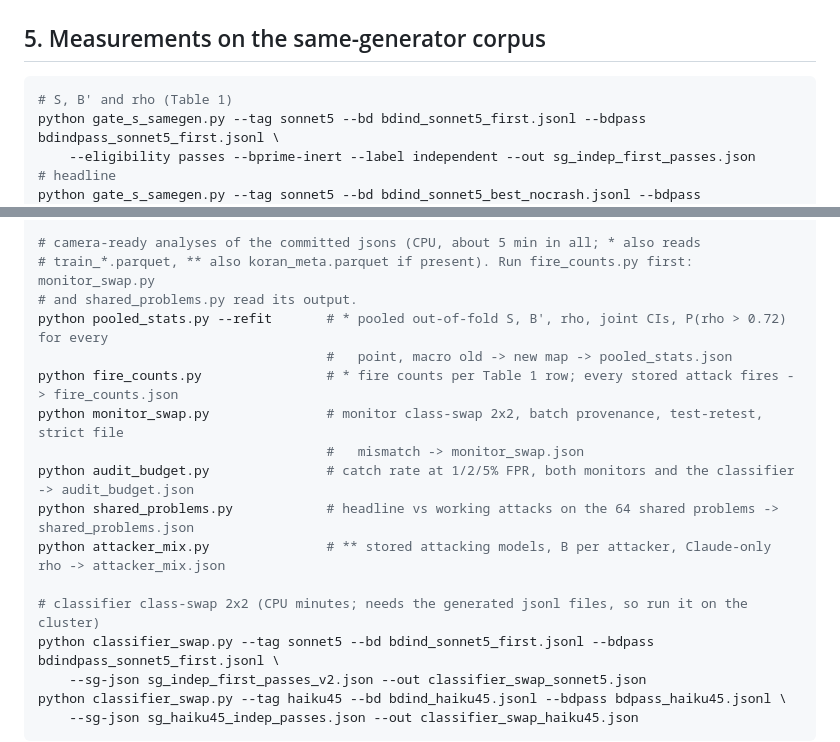
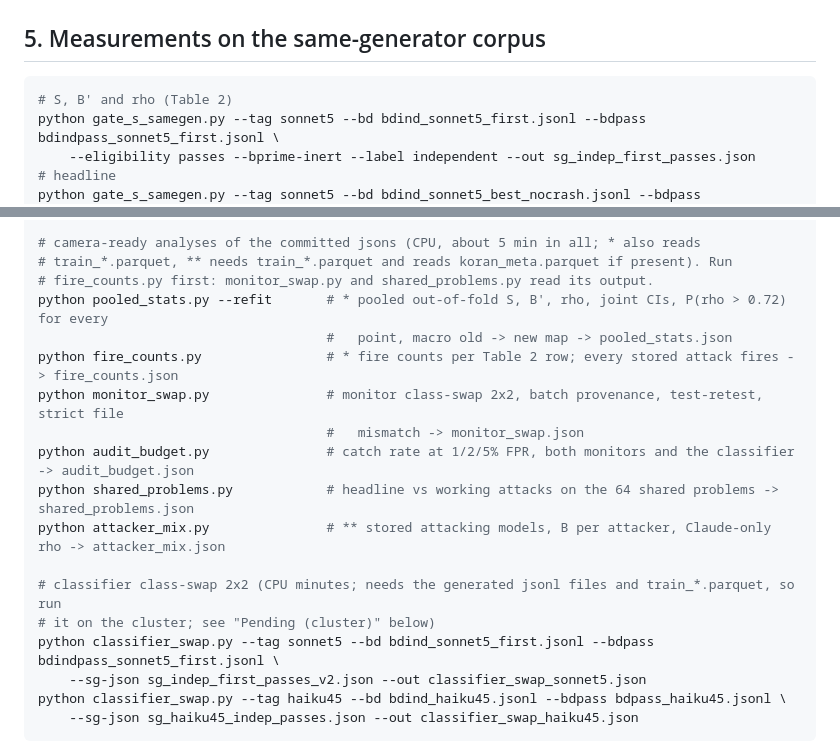
Before and after one commit to ShubsDS/authorship-not-sabotage, a Markdown page: experiments/README.md, 2 parts joined by grey strips. Rendered like a GitHub page.

Commit message:
experiments/README: stage 5 table number and input notes
- "(Table 1)" -> "(Table 2)" for the S, B', rho runs and fire_counts.py: the rho table is
  Table 2 in the paper.
- The ** marker now says attacker_mix.py needs train_*.parquet (it exits without it) and reads
  koran_meta.parquet if present.
- classifier_swap.py also needs train_*.parquet; points to the Pending (cluster) note.

Co-Authored-By: Claude Opus 5.5 <noreply@anthropic.com>

````diff
--- a/experiments/README.md
+++ b/experiments/README.md
@@ -132,7 +132,7 @@ python run_tests.py --solutions genm_haiku45.jsonl --out passm_haiku45.jsonl --w
 ## 5. Measurements on the same-generator corpus
 
 ```bash
-# S, B' and rho (Table 1)
+# S, B' and rho (Table 2)
 python gate_s_samegen.py --tag sonnet5 --bd bdind_sonnet5_first.jsonl --bdpass bdindpass_sonnet5_first.jsonl \
     --eligibility passes --bprime-inert --label independent --out sg_indep_first_passes.json      # headline
 python gate_s_samegen.py --tag sonnet5 --bd bdind_sonnet5_best_nocrash.jsonl --bdpass bdindpass_sonnet5_best_nocrash.jsonl \
@@ -175,18 +175,19 @@ python rho_joint_ci.py sg_haiku45_indep_passes.json --out rho_joint_haiku45.json
 python monitor_rho.py --out monitor_rho.json
 
 # camera-ready analyses of the committed jsons (CPU, about 5 min in all; * also reads
-# train_*.parquet, ** also koran_meta.parquet if present). Run fire_counts.py first: monitor_swap.py
-# and shared_problems.py read its output.
+# train_*.parquet, ** needs train_*.parquet and reads koran_meta.parquet if present). Run
+# fire_counts.py first: monitor_swap.py and shared_problems.py read its output.
 python pooled_stats.py --refit       # * pooled out-of-fold S, B', rho, joint CIs, P(rho > 0.72) for every
                                      #   point, macro old -> new map -> pooled_stats.json
-python fire_counts.py                # * fire counts per Table 1 row; every stored attack fires -> fire_counts.json
+python fire_counts.py                # * fire counts per Table 2 row; every stored attack fires -> fire_counts.json
 python monitor_swap.py               # monitor class-swap 2x2, batch provenance, test-retest, strict file
                                      #   mismatch -> monitor_swap.json
 python audit_budget.py               # catch rate at 1/2/5% FPR, both monitors and the classifier -> audit_budget.json
 python shared_problems.py            # headline vs working attacks on the 64 shared problems -> shared_problems.json
 python attacker_mix.py               # ** stored attacking models, B per attacker, Claude-only rho -> attacker_mix.json
 
-# classifier class-swap 2x2 (CPU minutes; needs the generated jsonl files, so run it on the cluster)
+# classifier class-swap 2x2 (CPU minutes; needs the generated jsonl files and train_*.parquet, so run
+# it on the cluster; see "Pending (cluster)" below)
 python classifier_swap.py --tag sonnet5 --bd bdind_sonnet5_first.jsonl --bdpass bdindpass_sonnet5_first.jsonl \
     --sg-json sg_indep_first_passes_v2.json --out classifier_swap_sonnet5.json
 python classifier_swap.py --tag haiku45 --bd bdind_haiku45.jsonl --bdpass bdpass_haiku45.jsonl \
````
